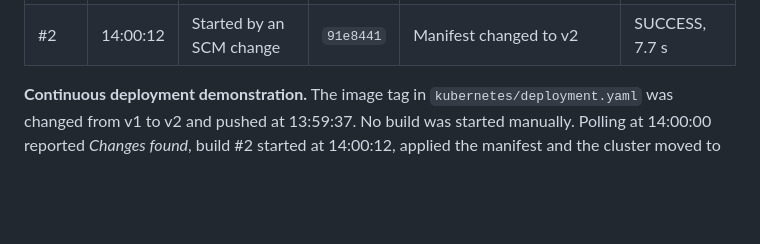
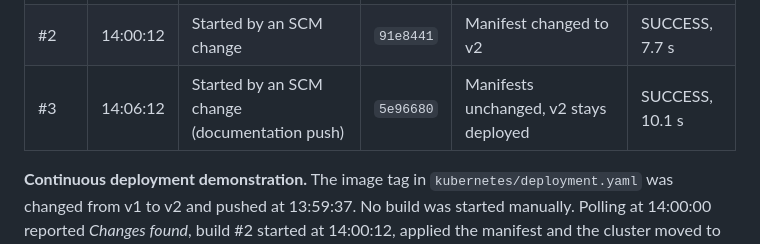
Before and after one commit to Adityaporwal18/devops-lab2, a Markdown page: REPORT.md, the part around the change. Rendered like a GitHub page; blank space fills up the shorter version.

```diff
--- a/REPORT.md
+++ b/REPORT.md
@@ -152,6 +152,7 @@ Jenkins runs as its own Linux user, so a sudoers rule allows `jenkins` to run `/
 |---|---|---|---|---|---|
 | #1 | 13:58:36 | Started by user Aditya Porwal | `e036689` | Manifest with v1 and 2 replicas (`deployment configured`) | SUCCESS, 14.5 s |
 | #2 | 14:00:12 | Started by an SCM change | `91e8441` | Manifest changed to v2 | SUCCESS, 7.7 s |
+| #3 | 14:06:12 | Started by an SCM change (documentation push) | `5e96680` | Manifests unchanged, v2 stays deployed | SUCCESS, 10.1 s |
 
 **Continuous deployment demonstration.** The image tag in `kubernetes/deployment.yaml` was changed from v1 to v2 and pushed at 13:59:37. No build was started manually. Polling at 14:00:00 reported *Changes found*, build #2 started at 14:00:12, applied the manifest and the cluster moved to `adityaporwal18/devops-lab2:v2`.
 
```
Also changed, not shown: docs/EVIDENCE.md (+21 -1 lines), docs/evidence/screenshots/48-commit-and-push-documentation.png (added), docs/evidence/screenshots/49-jenkins-build-history-after-docs-push.png (added), docs/evidence/screenshots/50-github-final-repository.png (added), 3 other files.
